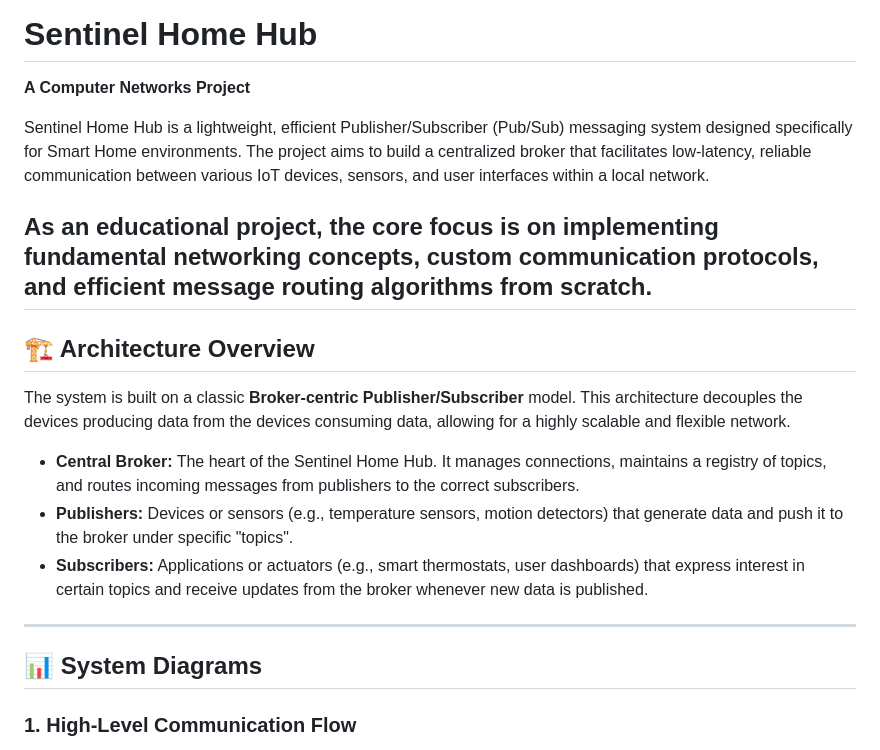
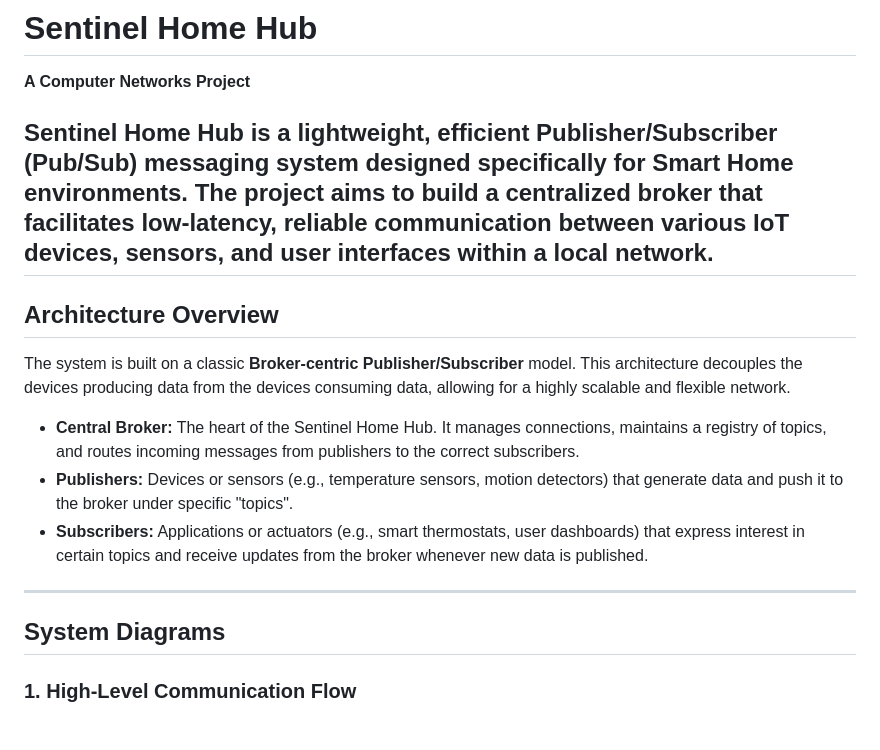
Before and after one commit to CN-2026-IIITA/Sentinel-Home-Hub, a Markdown page: README.md, the part around one of its changes. Rendered like a GitHub page.

```diff
--- a/README.md
+++ b/README.md
@@ -2,11 +2,9 @@
 **A Computer Networks Project**
 
 Sentinel Home Hub is a lightweight, efficient Publisher/Subscriber (Pub/Sub) messaging system designed specifically for Smart Home environments. The project aims to build a centralized broker that facilitates low-latency, reliable communication between various IoT devices, sensors, and user interfaces within a local network.
-
-As an educational project, the core focus is on implementing fundamental networking concepts, custom communication protocols, and efficient message routing algorithms from scratch.
 ---
 
-## 🏗️ Architecture Overview
+##  Architecture Overview
 
 The system is built on a classic **Broker-centric Publisher/Subscriber** model. This architecture decouples the devices producing data from the devices consuming data, allowing for a highly scalable and flexible network.
 
@@ -15,7 +13,7 @@ The system is built on a classic **Broker-centric Publisher/Subscriber** model.
 - **Subscribers:** Applications or actuators (e.g., smart thermostats, user dashboards) that express interest in certain topics and receive updates from the broker whenever new data is published.
 ---
 
-## 📊 System Diagrams
+## System Diagrams
 
 ### 1. High-Level Communication Flow
 
```
Also changed, not shown: other parts of README.md (+1 -1 lines).
